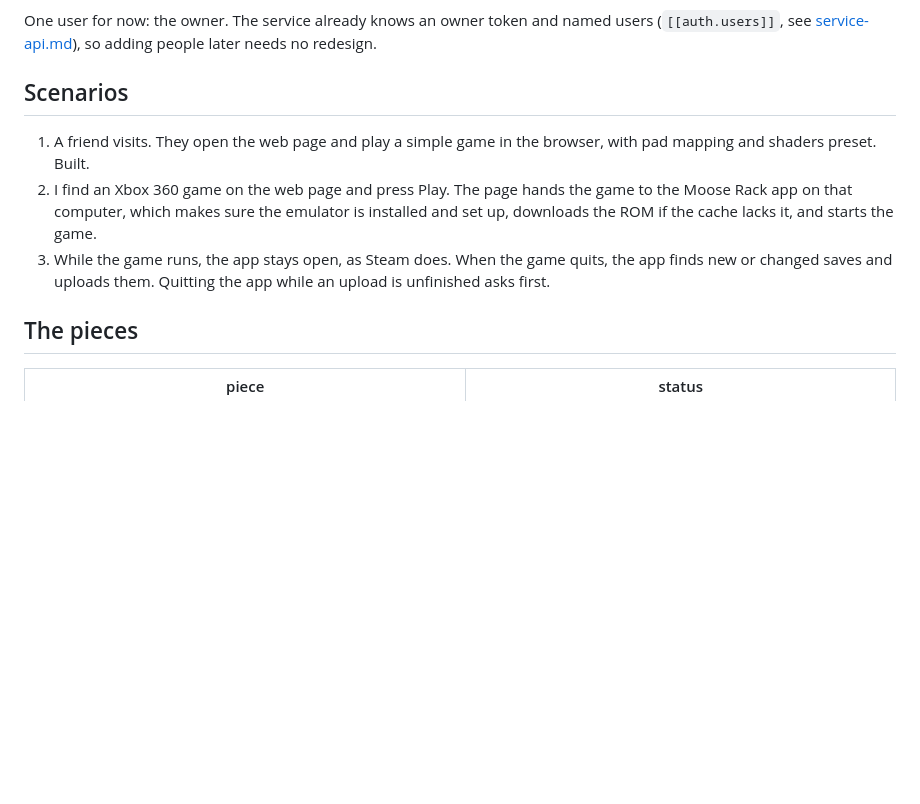
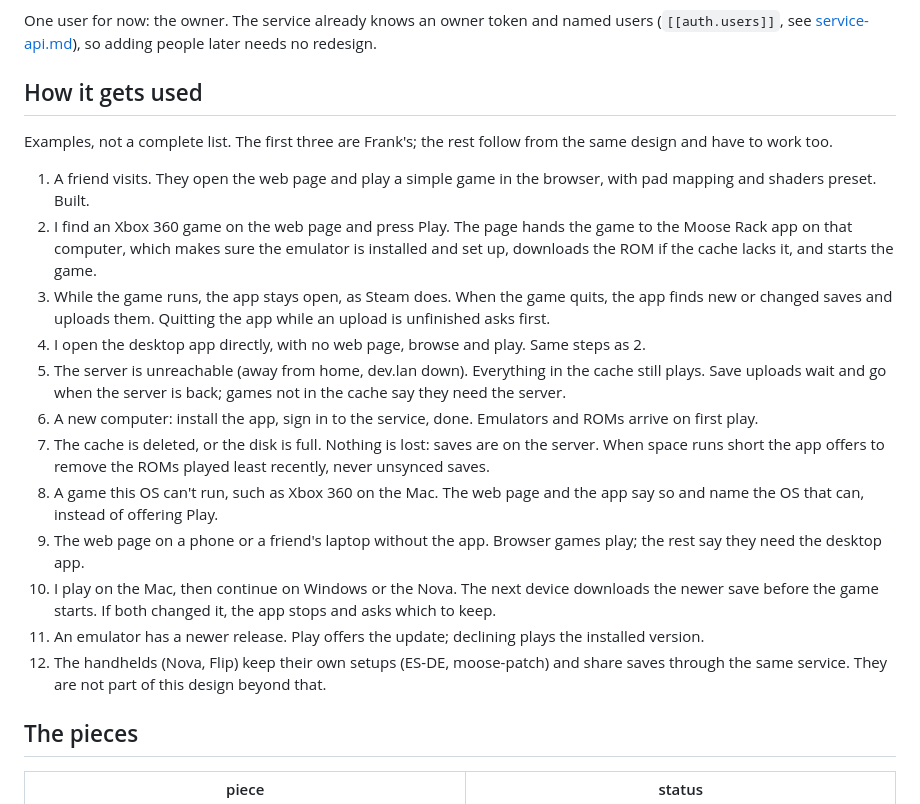
Before and after one commit to mizaimao/moose-rack, a Markdown page: docs/server-and-client.md, the part around the change. GitHub-like rendering; blank space fills up the shorter version.

Commit message:
docs: the usage examples are examples; add the cases the design has to cover

```diff
--- a/docs/server-and-client.md
+++ b/docs/server-and-client.md
@@ -19,7 +19,10 @@ One user for now: the owner. The service already knows an owner token and
 named users (`[[auth.users]]`, see [service-api.md](service-api.md)), so adding
 people later needs no redesign.
 
-## Scenarios
+## How it gets used
+
+Examples, not a complete list. The first three are Frank's; the rest follow
+from the same design and have to work too.
 
 1. A friend visits. They open the web page and play a simple game in the
    browser, with pad mapping and shaders preset. Built.
@@ -30,6 +33,28 @@ people later needs no redesign.
 3. While the game runs, the app stays open, as Steam does. When the game
    quits, the app finds new or changed saves and uploads them. Quitting the app
    while an upload is unfinished asks first.
+4. I open the desktop app directly, with no web page, browse and play. Same
+   steps as 2.
+5. The server is unreachable (away from home, dev.lan down). Everything in the
+   cache still plays. Save uploads wait and go when the server is back; games
+   not in the cache say they need the server.
+6. A new computer: install the app, sign in to the service, done. Emulators and
+   ROMs arrive on first play.
+7. The cache is deleted, or the disk is full. Nothing is lost: saves are on the
+   server. When space runs short the app offers to remove the ROMs played
+   least recently, never unsynced saves.
+8. A game this OS can't run, such as Xbox 360 on the Mac. The web page and the
+   app say so and name the OS that can, instead of offering Play.
+9. The web page on a phone or a friend's laptop without the app. Browser games
+   play; the rest say they need the desktop app.
+10. I play on the Mac, then continue on Windows or the Nova. The next device
+    downloads the newer save before the game starts. If both changed it, the
+    app stops and asks which to keep.
+11. An emulator has a newer release. Play offers the update; declining plays
+    the installed version.
+12. The handhelds (Nova, Flip) keep their own setups (ES-DE, moose-patch) and
+    share saves through the same service. They are not part of this design
+    beyond that.
 
 ## The pieces
 
```
